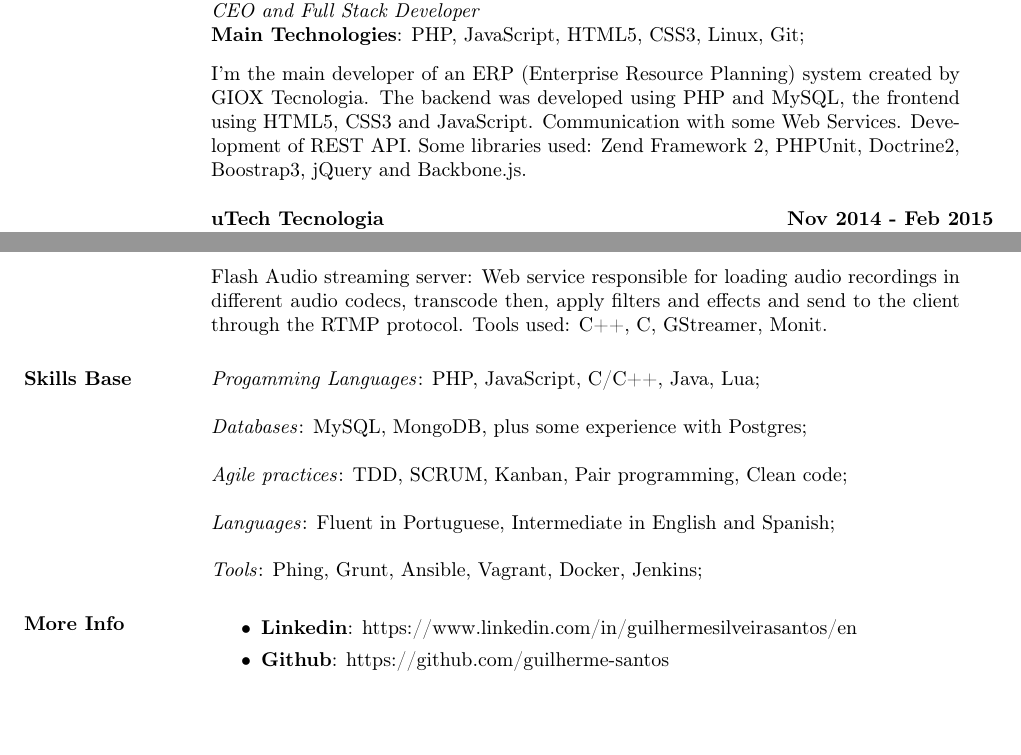
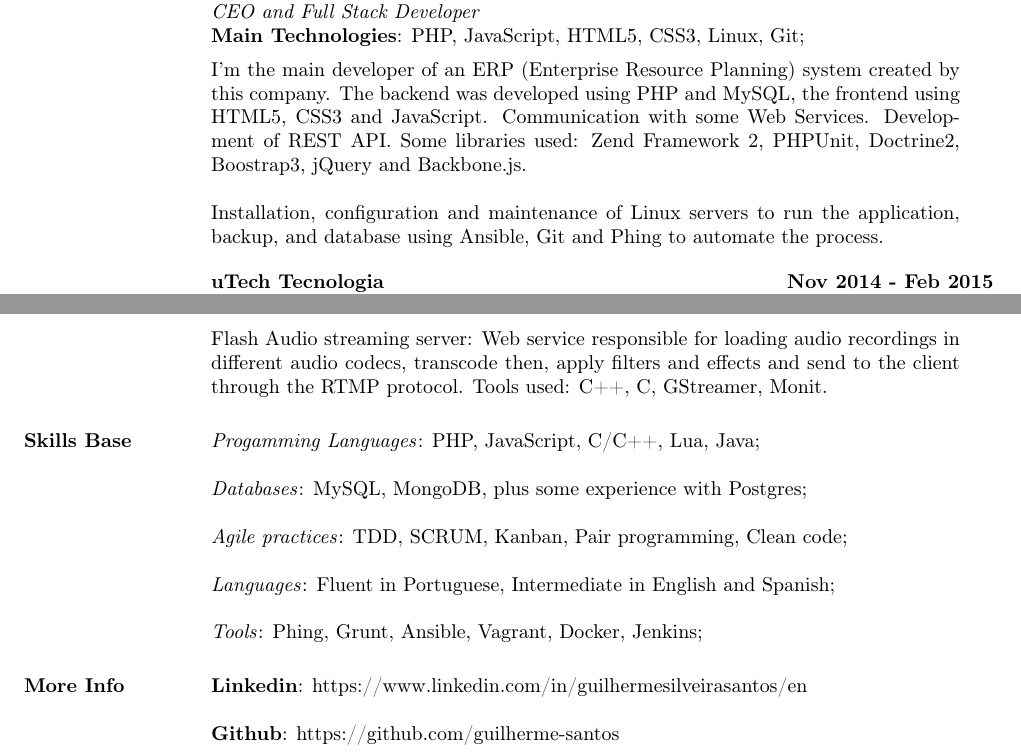
Before and after one commit to guilherme-santos/resume, a LaTeX CV (Resume-guilherme_santos.tex): two parts of pages 1 and 2 of 2, joined at a grey line, cut so that both start at the same text, the shorter picture padded with empty space. Compiled offline with pdfLaTeX.

Commit message:
Some updates

```diff
--- a/Resume-guilherme_santos.tex
+++ b/Resume-guilherme_santos.tex
@@ -38,9 +38,11 @@ I worked in many companies with several technologies and it made me an open mind
     \textbf{Main Technologies}: PHP, JavaScript, HTML5, CSS3, Linux, Git;
    \end{tabbing}\vspace{-20pt}      % suppress blank line after tabbing
     \vspace{2mm}
-I'm the main developer of an ERP (Enterprise Resource Planning) system created by GIOX Tecnologia.
+I'm the main developer of an ERP (Enterprise Resource Planning) system created by this company.
 The backend was developed using PHP and MySQL, the frontend using HTML5, CSS3 and JavaScript. Communication with some Web
 Services. Development of REST API. Some libraries used: Zend Framework 2, PHPUnit, Doctrine2, Boostrap3, jQuery and Backbone.js.
+
+Installation, configuration and maintenance of Linux servers to run the application, backup, and database using Ansible, Git and Phing to automate the process.
 \vspace{-0.1in}
    \begin{tabbing}
    \hspace{2.3in}\= \hspace{1.7in}\= \kill % set up two tab positions
@@ -81,12 +83,9 @@ Flash Audio streaming server: Web service responsible for loading audio recordin
 
 	\textit{Tools}: Phing, Grunt, Ansible, Vagrant, Docker, Jenkins;
 
-\section{More Info}
-    \begin{itemize}
-        \item \textbf{Linkedin}: https://www.linkedin.com/in/guilhermesilveirasantos/en
-         \item \textbf{Github}: https://github.com/guilherme-santos
-    \end{itemize}
+\section{More Info} \textbf{Linkedin}: https://www.linkedin.com/in/guilhermesilveirasantos/en
 
+    \textbf{Github}: https://github.com/guilherme-santos
 
 \end{resume}
 \end{document}
```
Also changed, not shown: Resume-guilherme_santos.pdf, Resume-guilherme_santos.tex (2 more changed lines).
